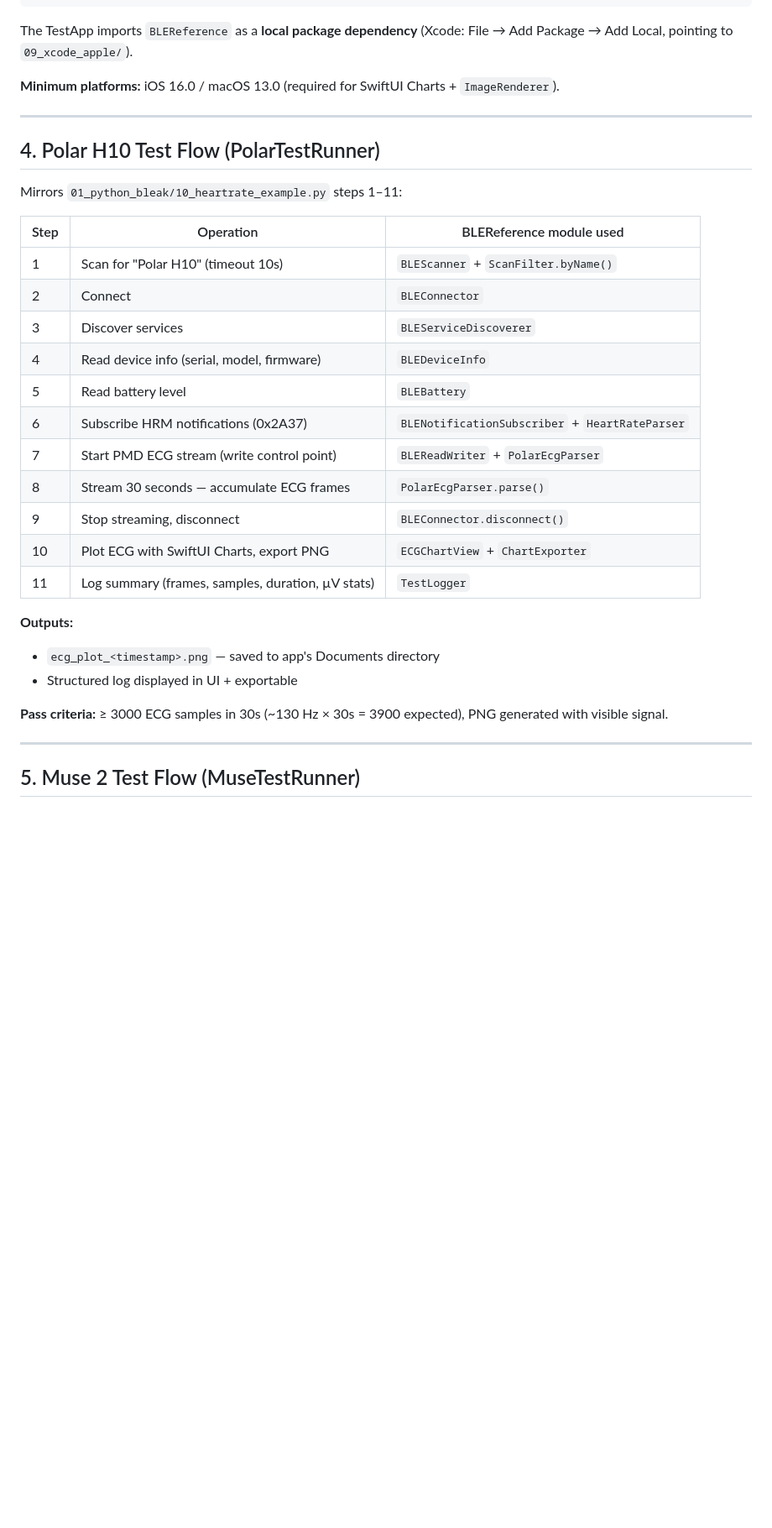
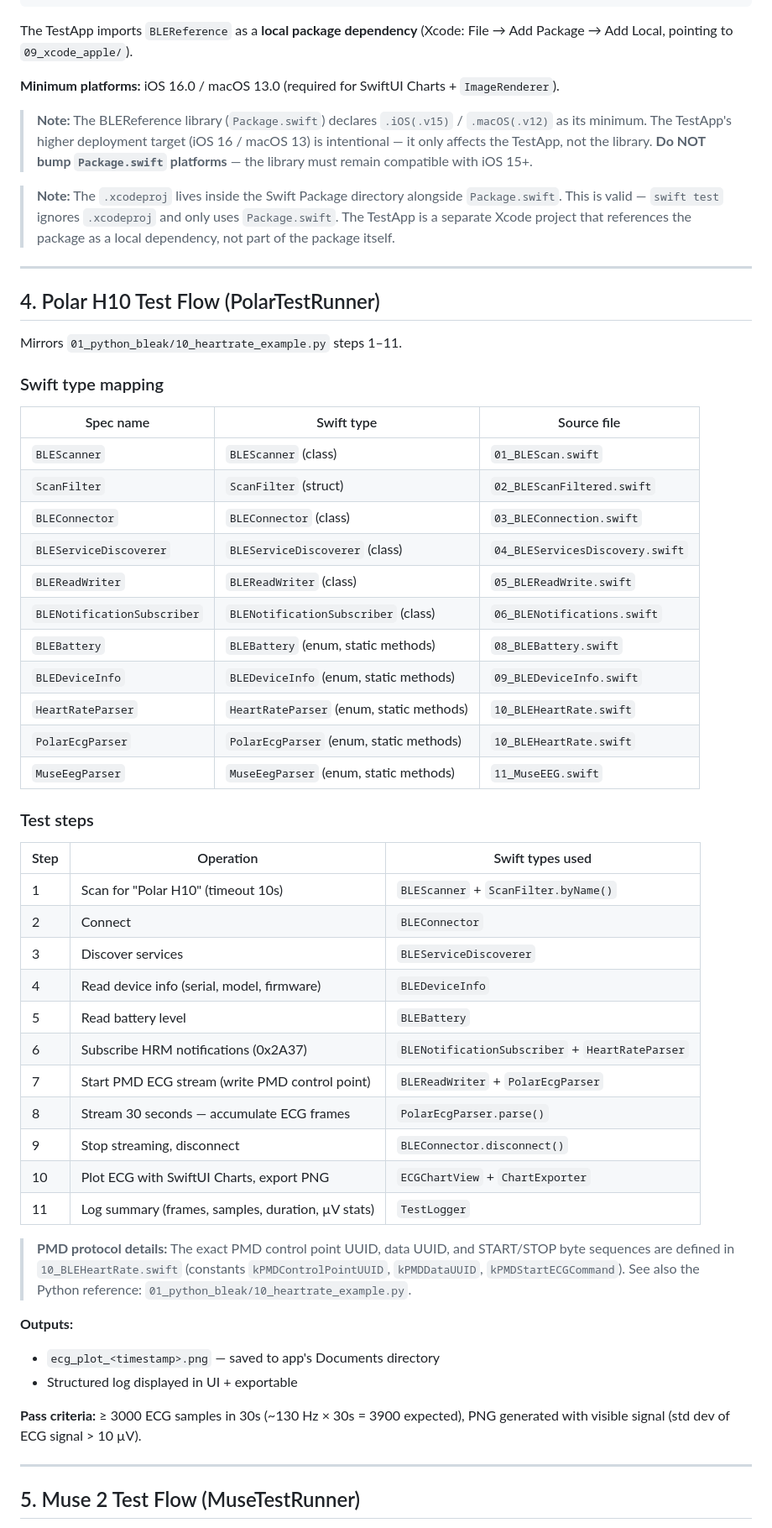
Before and after one commit to Ramdam17/ble-reference-library, a Markdown page: docs/Specifications/2026-03-21-real-device-integration-tests-design.md, the part around one of its changes. Shown at 84% size. Rendered like a GitHub page; blank space fills up the shorter version.

```diff
--- a/docs/Specifications/2026-03-21-real-device-integration-tests-design.md
+++ b/docs/Specifications/2026-03-21-real-device-integration-tests-design.md
@@ -51,31 +51,55 @@ The TestApp imports `BLEReference` as a **local package dependency** (Xcode: Fil
 
 **Minimum platforms:** iOS 16.0 / macOS 13.0 (required for SwiftUI Charts + `ImageRenderer`).
 
+> **Note:** The BLEReference library (`Package.swift`) declares `.iOS(.v15)` / `.macOS(.v12)` as its minimum. The TestApp's higher deployment target (iOS 16 / macOS 13) is intentional — it only affects the TestApp, not the library. **Do NOT bump `Package.swift` platforms** — the library must remain compatible with iOS 15+.
+
+> **Note:** The `.xcodeproj` lives inside the Swift Package directory alongside `Package.swift`. This is valid — `swift test` ignores `.xcodeproj` and only uses `Package.swift`. The TestApp is a separate Xcode project that references the package as a local dependency, not part of the package itself.
+
 ---
 
 ## 4. Polar H10 Test Flow (PolarTestRunner)
 
-Mirrors `01_python_bleak/10_heartrate_example.py` steps 1–11:
+Mirrors `01_python_bleak/10_heartrate_example.py` steps 1–11.
 
-| Step | Operation | BLEReference module used |
-|------|-----------|--------------------------|
+### Swift type mapping
+
+| Spec name | Swift type | Source file |
+|-----------|-----------|-------------|
+| `BLEScanner` | `BLEScanner` (class) | `01_BLEScan.swift` |
+| `ScanFilter` | `ScanFilter` (struct) | `02_BLEScanFiltered.swift` |
+| `BLEConnector` | `BLEConnector` (class) | `03_BLEConnection.swift` |
+| `BLEServiceDiscoverer` | `BLEServiceDiscoverer` (class) | `04_BLEServicesDiscovery.swift` |
+| `BLEReadWriter` | `BLEReadWriter` (class) | `05_BLEReadWrite.swift` |
+| `BLENotificationSubscriber` | `BLENotificationSubscriber` (class) | `06_BLENotifications.swift` |
+| `BLEBattery` | `BLEBattery` (enum, static methods) | `08_BLEBattery.swift` |
+| `BLEDeviceInfo` | `BLEDeviceInfo` (enum, static methods) | `09_BLEDeviceInfo.swift` |
+| `HeartRateParser` | `HeartRateParser` (enum, static methods) | `10_BLEHeartRate.swift` |
+| `PolarEcgParser` | `PolarEcgParser` (enum, static methods) | `10_BLEHeartRate.swift` |
+| `MuseEegParser` | `MuseEegParser` (enum, static methods) | `11_MuseEEG.swift` |
+
+### Test steps
+
+| Step | Operation | Swift types used |
+|------|-----------|------------------|
 | 1 | Scan for "Polar H10" (timeout 10s) | `BLEScanner` + `ScanFilter.byName()` |
 | 2 | Connect | `BLEConnector` |
 | 3 | Discover services | `BLEServiceDiscoverer` |
 | 4 | Read device info (serial, model, firmware) | `BLEDeviceInfo` |
 | 5 | Read battery level | `BLEBattery` |
 | 6 | Subscribe HRM notifications (0x2A37) | `BLENotificationSubscriber` + `HeartRateParser` |
-| 7 | Start PMD ECG stream (write control point) | `BLEReadWriter` + `PolarEcgParser` |
+| 7 | Start PMD ECG stream (write PMD control point) | `BLEReadWriter` + `PolarEcgParser` |
 | 8 | Stream 30 seconds — accumulate ECG frames | `PolarEcgParser.parse()` |
 | 9 | Stop streaming, disconnect | `BLEConnector.disconnect()` |
 | 10 | Plot ECG with SwiftUI Charts, export PNG | `ECGChartView` + `ChartExporter` |
 | 11 | Log summary (frames, samples, duration, µV stats) | `TestLogger` |
 
+> **PMD protocol details:** The exact PMD control point UUID, data UUID, and START/STOP byte sequences are defined in `10_BLEHeartRate.swift` (constants `kPMDControlPointUUID`, `kPMDDataUUID`, `kPMDStartECGCommand`). See also the Python reference: `01_python_bleak/10_heartrate_example.py`.
+
 **Outputs:**
 - `ecg_plot_<timestamp>.png` — saved to app's Documents directory
 - Structured log displayed in UI + exportable
 
-**Pass criteria:** ≥ 3000 ECG samples in 30s (~130 Hz × 30s = 3900 expected), PNG generated with visible signal.
+**Pass criteria:** ≥ 3000 ECG samples in 30s (~130 Hz × 30s = 3900 expected), PNG generated with visible signal (std dev of ECG signal > 10 µV).
 
 ---
 
```
Also changed, not shown: other parts of docs/Specifications/2026-03-21-real-device-integration-tests-design.md (+17 -10 lines).
